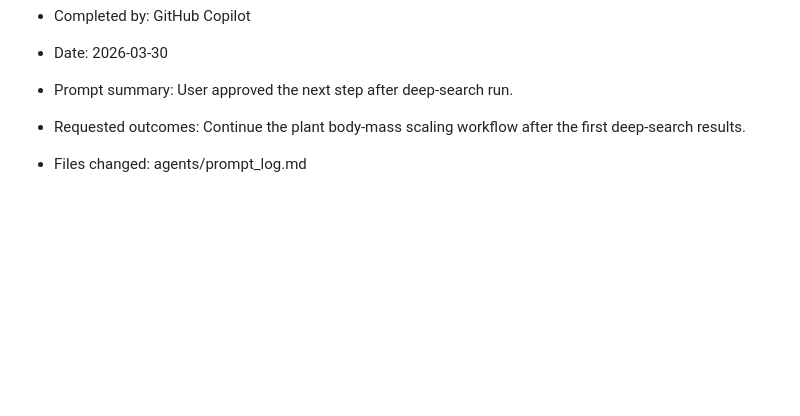
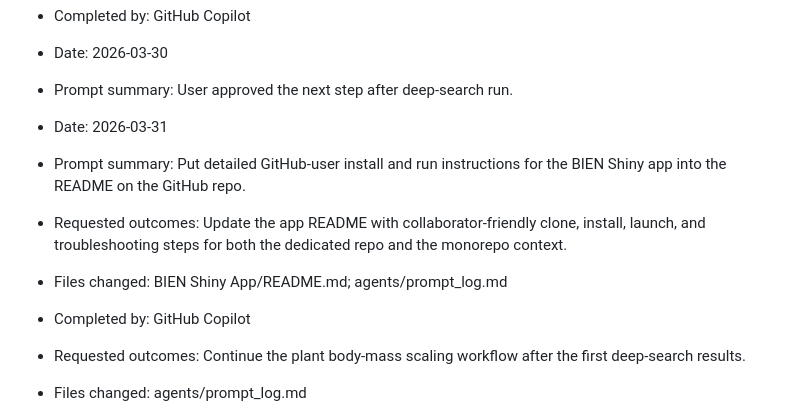
Before and after one commit to benquist/GlobalBodySize, a Markdown page: agents/prompt_log.md, the part around the change. GitHub-like rendering; blank space fills up the shorter version.

```diff
--- a/agents/prompt_log.md
+++ b/agents/prompt_log.md
@@ -258,6 +258,12 @@ Record each user prompt that led to creation, direction, or alteration of agent
 
 - Date: 2026-03-30
 - Prompt summary: User approved the next step after deep-search run.
+
+- Date: 2026-03-31
+- Prompt summary: Put detailed GitHub-user install and run instructions for the BIEN Shiny app into the README on the GitHub repo.
+- Requested outcomes: Update the app README with collaborator-friendly clone, install, launch, and troubleshooting steps for both the dedicated repo and the monorepo context.
+- Files changed: BIEN Shiny App/README.md; agents/prompt_log.md
+- Completed by: GitHub Copilot
 - Requested outcomes: Continue the plant body-mass scaling workflow after the first deep-search results.
 - Files changed: agents/prompt_log.md
 - Completed by: GitHub Copilot
```
Also changed, not shown: BIEN Shiny App/README.md (+58 -8 lines).
